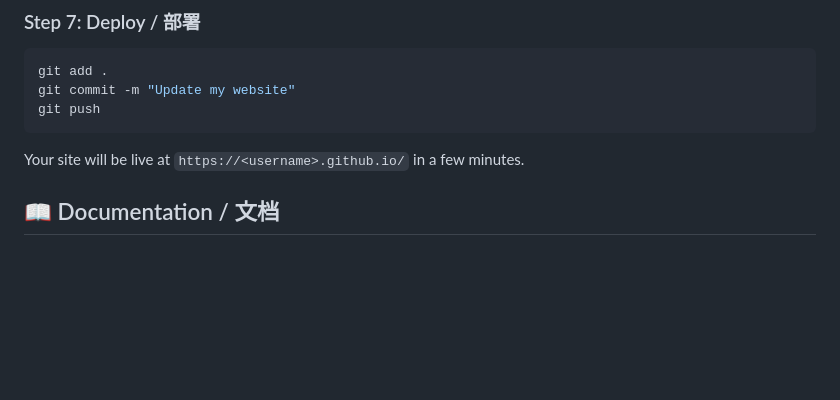
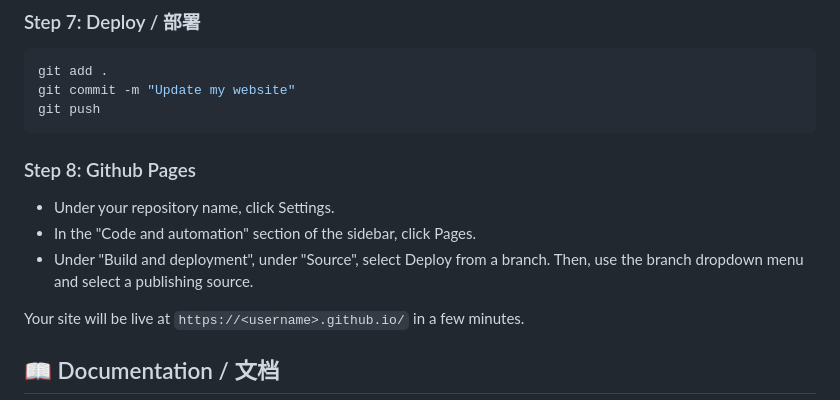
Before and after one commit to catDforD/Personal-website-template, a Markdown page: README.md, the part around the change. Drawn GitHub-style; blank space fills up the shorter version.

Commit message:
完善项目配置和内容
- README 新增 GitHub Pages 配置步骤 (Step 8)
- AGENTS.md 新增中文 commit message 规范说明
- 替换为用户自定义头像和背景图

````diff
--- a/README.md
+++ b/README.md
@@ -87,6 +87,12 @@ git commit -m "Update my website"
 git push
 ```
 
+### Step 8: Github Pages
+- Under your repository name, click Settings.
+- In the "Code and automation" section of the sidebar, click Pages.
+- Under "Build and deployment", under "Source", select Deploy from a branch. Then, use the branch dropdown menu and select a publishing source.
+
+
 Your site will be live at `https://<username>.github.io/` in a few minutes.
 
 ## 📖 Documentation / 文档
````
Also changed, not shown: AGENTS.md (+4 -0 lines), static/assets/img/background.jpeg (added), static/assets/img/photo.png (added).
